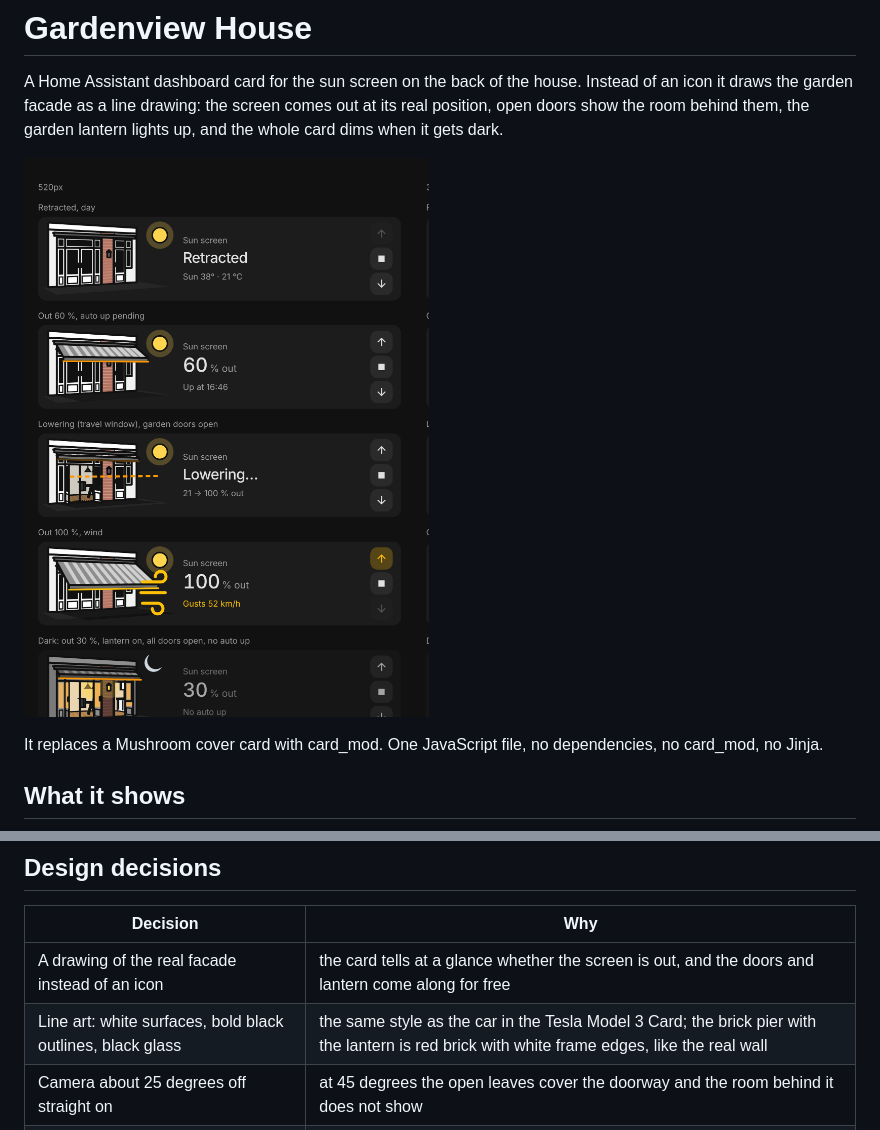
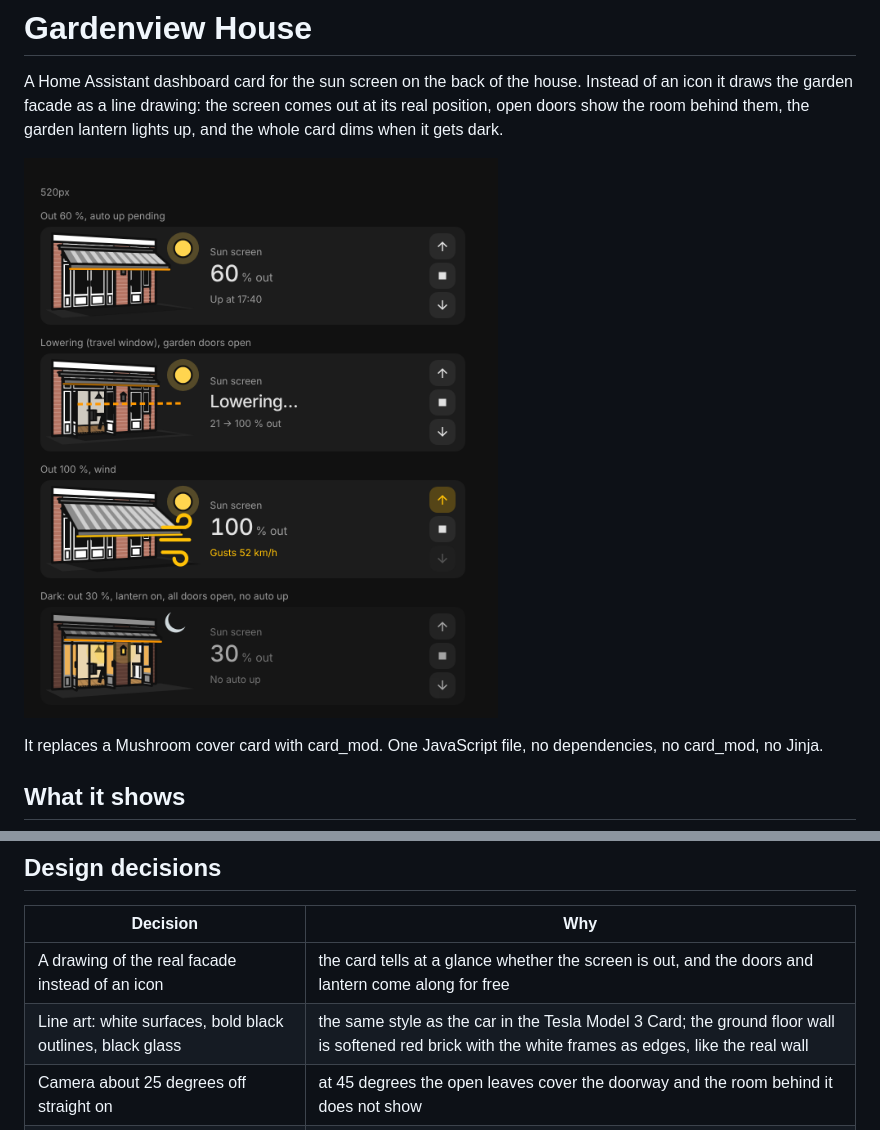
Before and after one commit to BarBaar44/gardenview-house, a Markdown page: README.md, 2 parts joined by grey strips. Rendered like a GitHub page; pictures changed too: shot.png.

```diff
--- a/README.md
+++ b/README.md
@@ -82,7 +82,7 @@ A full example is in [`gardenview-house.yaml`](gardenview-house.yaml).
 | Decision | Why |
 |---|---|
 | A drawing of the real facade instead of an icon | the card tells at a glance whether the screen is out, and the doors and lantern come along for free |
-| Line art: white surfaces, bold black outlines, black glass | the same style as the car in the Tesla Model 3 Card; the brick pier with the lantern is red brick with white frame edges, like the real wall |
+| Line art: white surfaces, bold black outlines, black glass | the same style as the car in the Tesla Model 3 Card; the ground floor wall is softened red brick with the white frames as edges, like the real wall |
 | Camera about 25 degrees off straight on | at 45 degrees the open leaves cover the doorway and the room behind it does not show |
 | Solid grey cloth, colour only in the hem | the real cloth is grey with light stripes; the orange hem says "out" without painting the whole picture |
 | Drag on the picture instead of a slider | a slider looked like a light dimmer |
```
Also changed, not shown: CHANGELOG.md (+4 -0 lines), CLAUDE.md (+1 -1 lines), 1 other file.
